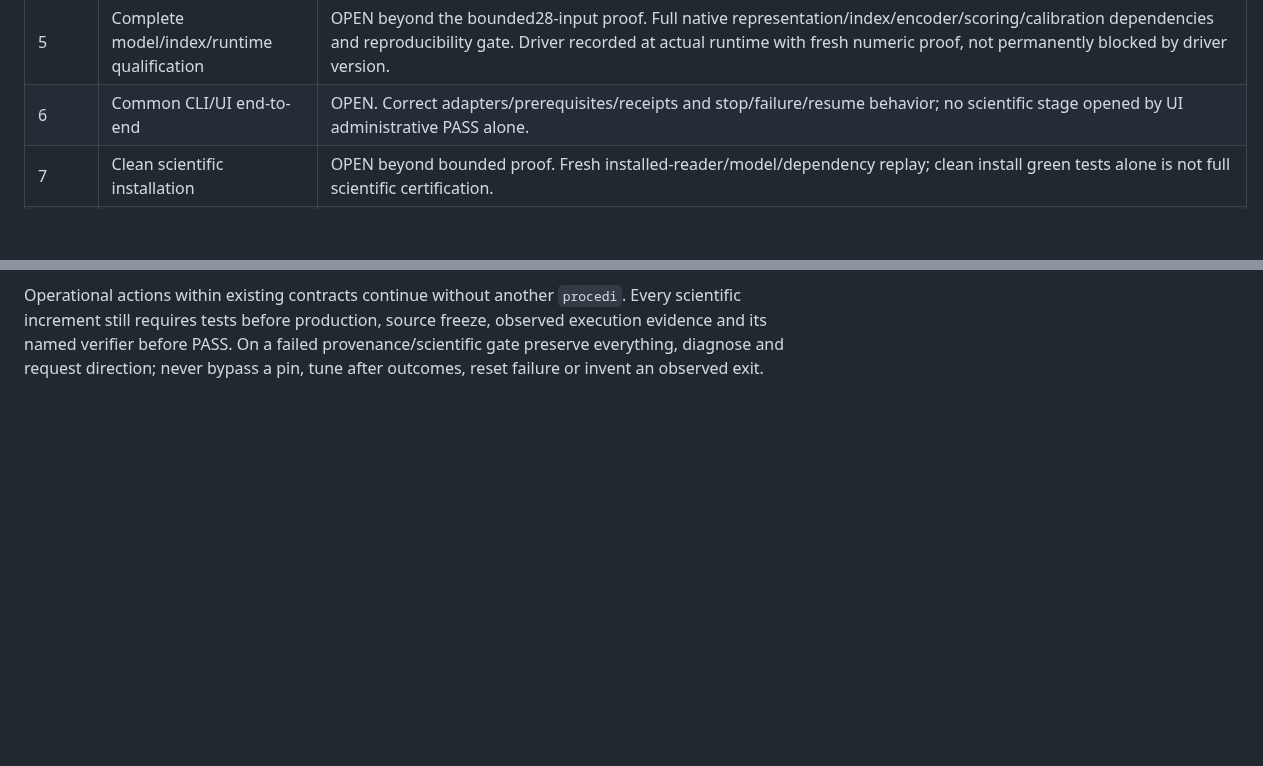
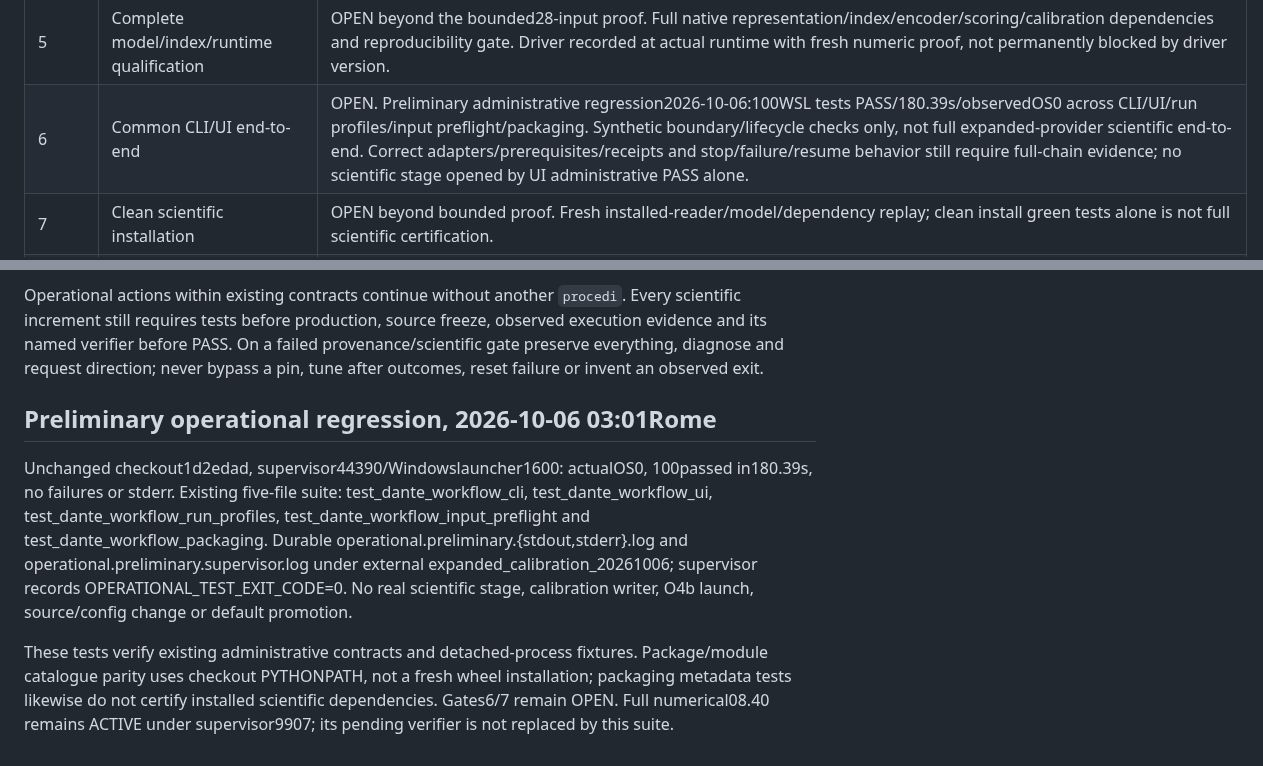
Before and after one commit to lucacirfeta/dante-gravi-signal-ml, a Markdown page: docs/DANTE_WORKFLOW_PRE_O4B_CHECKLIST_2026-10-04.md, 2 parts joined by grey strips. Rendered like a GitHub page; blank space fills up the shorter version.

Commit message:
docs: record CLI/UI boundary regression

```diff
--- a/docs/DANTE_WORKFLOW_PRE_O4B_CHECKLIST_2026-10-04.md
+++ b/docs/DANTE_WORKFLOW_PRE_O4B_CHECKLIST_2026-10-04.md
@@ -17,7 +17,7 @@ state and active processes, do not signal controllers or shut down the PC.
 |3|Isolated productive integration|INPUT BOUNDARY VERIFIED2026-10-06:08.39 bind/standalone verify bothOS0,39891contexts/all39971identities;437post-runWSL PASS/11warnings,RuffPASS,16Git source/parent audit match. Explicit separate provider/profile with per-read guards, isolated output and single writer; no legacy/global redirection. Numerical productive calibration integration is the next separate increment, not implied by metadata PASS.|
 |4|Full fresh calibration|ACTIVE08.40,2026-10-06:496pre-runWSL PASS/59new/RuffPASS,freezeace1b93; sole supervisor9907 full fresh run in separate production_v1. All39971identity memberships/84session-detector groups/39891context union, inherited criteria and fresh scores/p99. No real numerical PASS or execution exit yet. Conditional standalone verify only after runOS0/PASS and before06:00UTC; no historical score/threshold transplant.|
 |5|Complete model/index/runtime qualification|OPEN beyond the bounded28-input proof. Full native representation/index/encoder/scoring/calibration dependencies and reproducibility gate. Driver recorded at actual runtime with fresh numeric proof, not permanently blocked by driver version.|
-|6|Common CLI/UI end-to-end|OPEN. Correct adapters/prerequisites/receipts and stop/failure/resume behavior; no scientific stage opened by UI administrative PASS alone.|
+|6|Common CLI/UI end-to-end|OPEN. Preliminary administrative regression2026-10-06:100WSL tests PASS/180.39s/observedOS0 across CLI/UI/run profiles/input preflight/packaging. Synthetic boundary/lifecycle checks only, not full expanded-provider scientific end-to-end. Correct adapters/prerequisites/receipts and stop/failure/resume behavior still require full-chain evidence; no scientific stage opened by UI administrative PASS alone.|
 |7|Clean scientific installation|OPEN beyond bounded proof. Fresh installed-reader/model/dependency replay; clean install green tests alone is not full scientific certification.|
 |8|O4b-specific frozen scientific contract|OPEN. Explicit public release, detectors/GPS, DQ, population/reference/calibration and validation rules. Use versioned config, no O4a threshold reuse. Any not-yet-approved scientific choice requires author before execution.|
 |9|O4b source/data/runtime/disk preflight|OPEN. Exact scientific contract, source/runtime/input receipts, completeness, independent replay and reviewable readiness summary.|
@@ -33,3 +33,20 @@ Every scientific increment still requires tests before production, source freeze
 observed execution evidence and its named verifier before PASS. On a failed
 provenance/scientific gate preserve everything, diagnose and request direction;
 never bypass a pin, tune after outcomes, reset failure or invent an observed exit.
+
+## Preliminary operational regression, 2026-10-06 03:01Rome
+
+Unchanged checkout1d2edad, supervisor44390/Windowslauncher1600: actualOS0,
+100passed in180.39s, no failures or stderr. Existing five-file suite:
+test_dante_workflow_cli, test_dante_workflow_ui, test_dante_workflow_run_profiles,
+test_dante_workflow_input_preflight and test_dante_workflow_packaging.
+Durable operational.preliminary.{stdout,stderr}.log and
+operational.preliminary.supervisor.log under external expanded_calibration_20261006;
+supervisor records OPERATIONAL_TEST_EXIT_CODE=0. No real scientific stage,
+calibration writer, O4b launch, source/config change or default promotion.
+
+These tests verify existing administrative contracts and detached-process
+fixtures. Package/module catalogue parity uses checkout PYTHONPATH, not a fresh
+wheel installation; packaging metadata tests likewise do not certify installed
+scientific dependencies. Gates6/7 remain OPEN. Full numerical08.40 remains
+ACTIVE under supervisor9907; its pending verifier is not replaced by this suite.
```
Also changed, not shown: .gsd/JOURNAL.md (+12 -0 lines), .gsd/STATE.md (+7 -0 lines).
